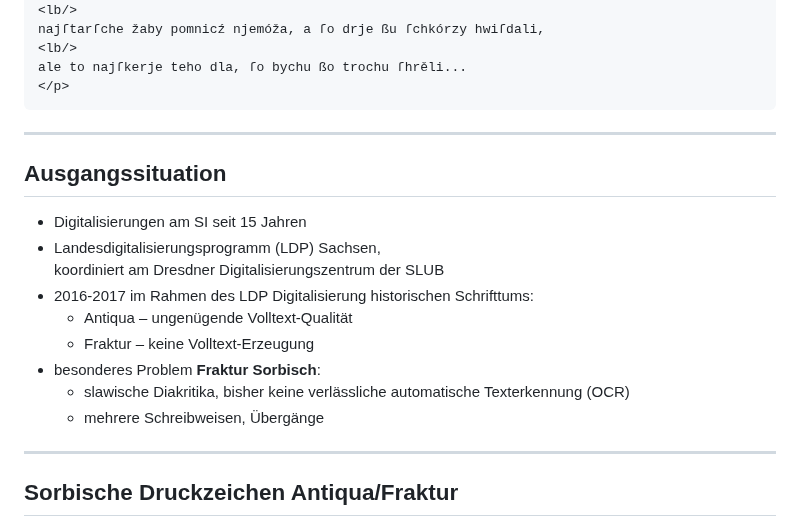
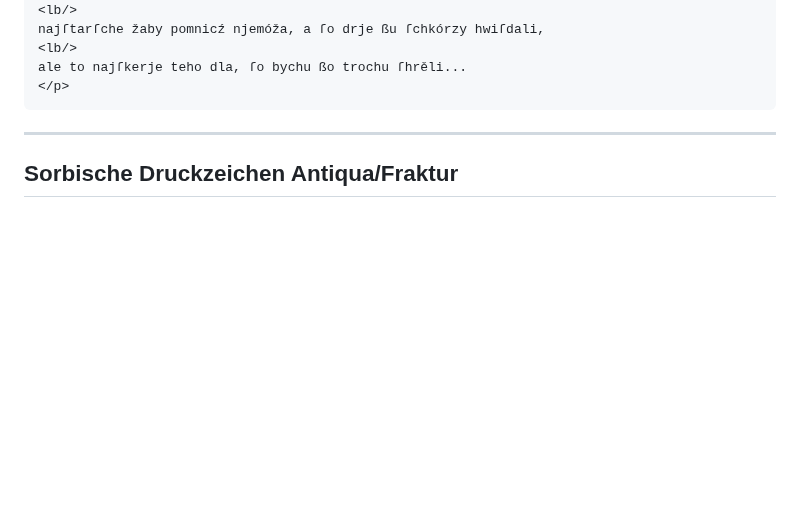
Before and after one commit to wrznr/ocr-ressourcenarme-sprachen-2023, a Markdown page: content.md, the part around one of its changes. Drawn GitHub-style; blank space fills up the shorter version.

````diff
--- a/content.md
+++ b/content.md
@@ -171,22 +185,6 @@ najſtarſche žaby pomnicź njemóža, a ſo drje ßu ſchkórzy hwiſdali,
 ale to najſkerje teho dla, ſo bychu ßo trochu ſhrěli...
 </p>
 ```
-
----
-
-## Ausgangssituation
-
-- Digitalisierungen am SI seit 15 Jahren
-- Landesdigitalisierungsprogramm (LDP) Sachsen,
-  koordiniert am Dresdner Digitalisierungszentrum der SLUB
-- 2016-2017 im Rahmen des LDP Digitalisierung historischen Schrifttums:
-    + Antiqua – ungenügende Volltext-Qualität
-    + Fraktur – keine Volltext-Erzeugung
-- besonderes Problem **Fraktur Sorbisch**:
-    - slawische Diakritika, bisher keine verlässliche automatische Texterkennung (OCR)
-    - mehrere Schreibweisen, Übergänge
-
-<!-- oder: bisher ohne spezifisches OCR-Modell? / ohne Sprachunterstützung? -->
 
 ---
 
````
Also changed, not shown: other parts of content.md (+22 -8 lines).
